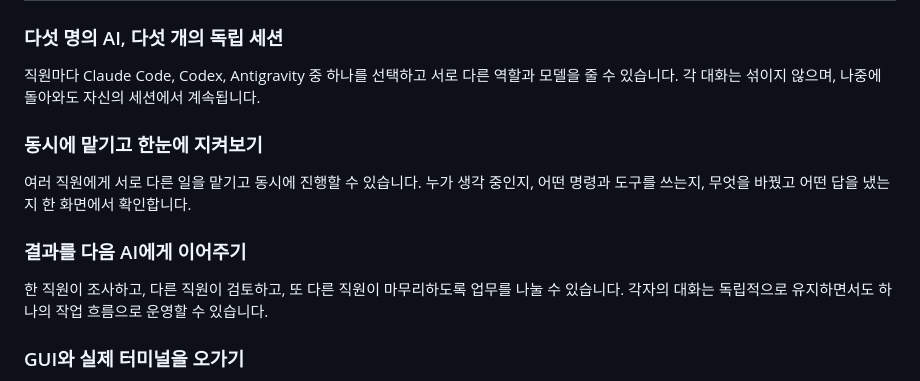
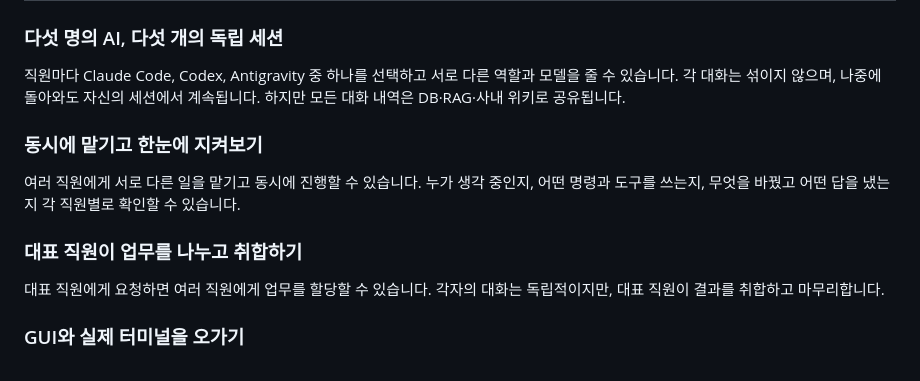
Before and after one commit to neosp8888-design/office, a Markdown page: README.md, the part around the change. Rendered like a GitHub page.

```diff
--- a/README.md
+++ b/README.md
@@ -32,16 +32,18 @@ Antigravity에 남아 있습니다. OFFICESTRA는 이 세션들을 억지로 하
 
 직원마다 Claude Code, Codex, Antigravity 중 하나를 선택하고 서로 다른 역할과 모델을
 줄 수 있습니다. 각 대화는 섞이지 않으며, 나중에 돌아와도 자신의 세션에서 계속됩니다.
+하지만 모든 대화 내역은 DB·RAG·사내 위키로 공유됩니다.
 
 ### 동시에 맡기고 한눈에 지켜보기
 
 여러 직원에게 서로 다른 일을 맡기고 동시에 진행할 수 있습니다. 누가 생각 중인지,
-어떤 명령과 도구를 쓰는지, 무엇을 바꿨고 어떤 답을 냈는지 한 화면에서 확인합니다.
+어떤 명령과 도구를 쓰는지, 무엇을 바꿨고 어떤 답을 냈는지 각 직원별로 확인할 수
+있습니다.
 
-### 결과를 다음 AI에게 이어주기
+### 대표 직원이 업무를 나누고 취합하기
 
-한 직원이 조사하고, 다른 직원이 검토하고, 또 다른 직원이 마무리하도록 업무를 나눌 수
-있습니다. 각자의 대화는 독립적으로 유지하면서도 하나의 작업 흐름으로 운영할 수 있습니다.
+대표 직원에게 요청하면 여러 직원에게 업무를 할당할 수 있습니다. 각자의 대화는
+독립적이지만, 대표 직원이 결과를 취합하고 마무리합니다.
 
 ### GUI와 실제 터미널을 오가기
 
```
Also changed, not shown: README.en.md (+9 -7 lines).
